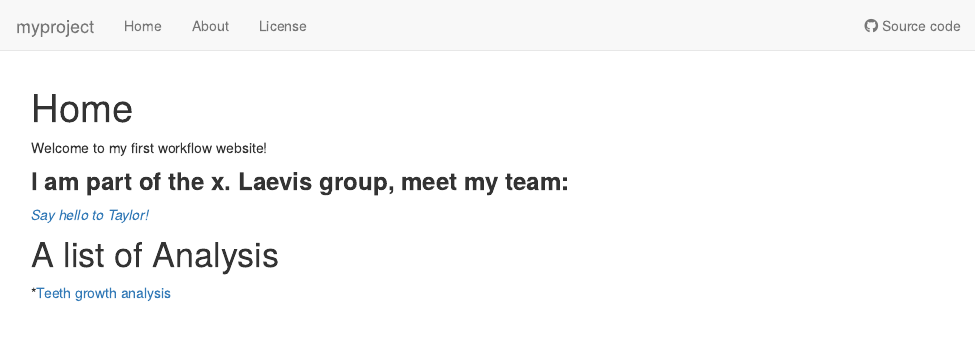
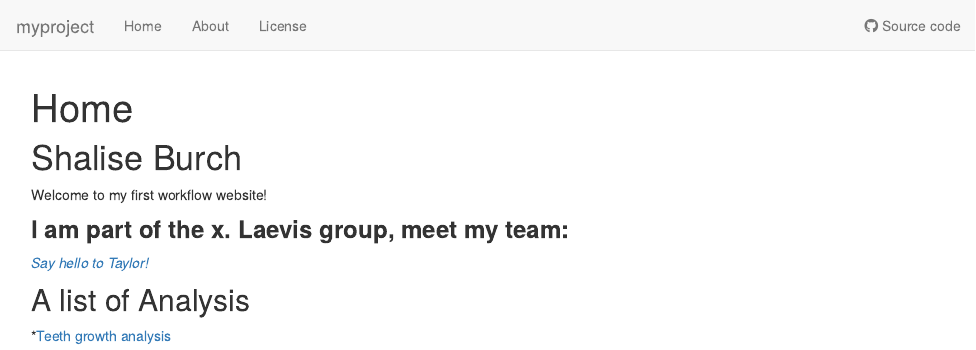
Before and after one commit to sburch1/myproject, an R Markdown document (analysis/index.Rmd): the page in a window 1100 px wide, from its top. Rendered offline with R 4.5, knitr and Pandoc, with nearby package versions; drawn as R Markdown's standard HTML page in place of the format the file asks for.

Commit message:
wflow_publish("analysis/index.Rmd")

```diff
--- a/analysis/index.Rmd
+++ b/analysis/index.Rmd
@@ -7,11 +7,11 @@ output:
 editor_options:
   chunk_output_type: console
 ---
-
+# Shalise Burch
 Welcome to my first workflow website!
 
 ### **I am part of the x. Laevis group, meet my team:**
 *[Say hello to Taylor!](https://thainsceb.github.io/myproject/)*
 
-# A list of Analysis
+## A list of Analysis
 *[Teeth growth analysis](teeth.html)
```
